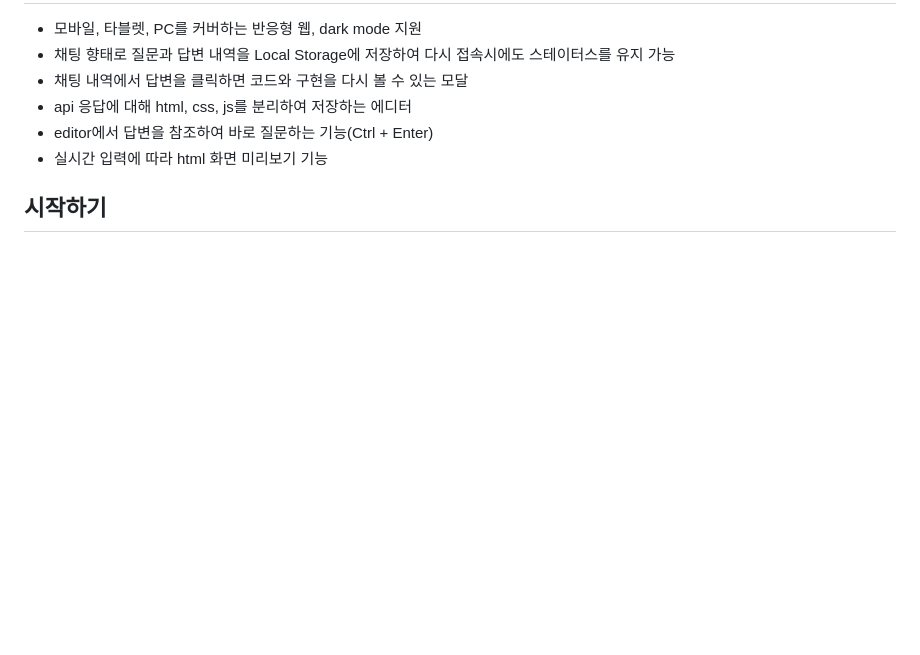
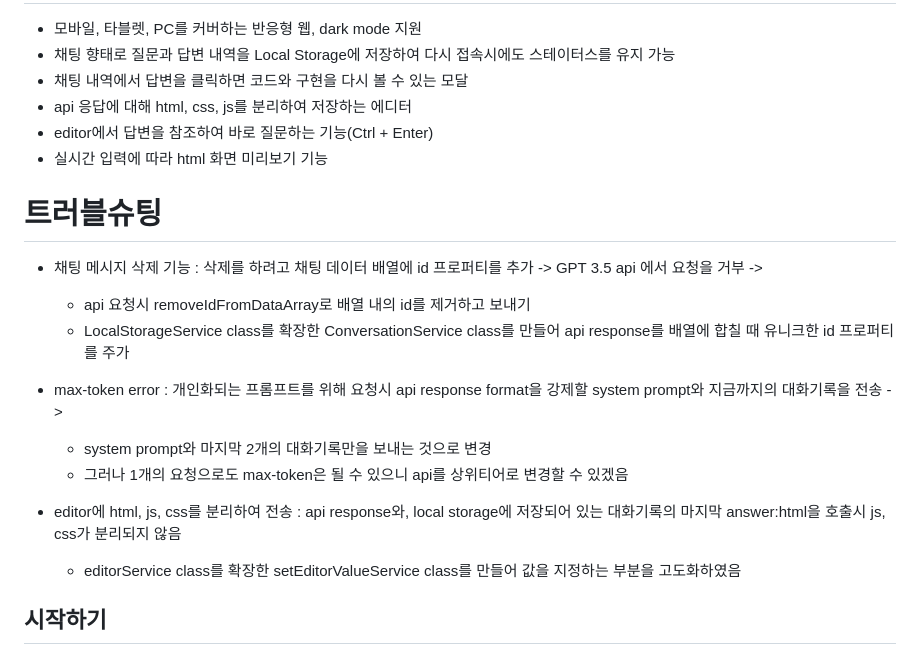
Before and after one commit to matty255/code-helper, a Markdown page: README.md, the part around the change. GitHub-like rendering; blank space fills up the shorter version.

Commit message:
readme: 트러블 슈팅 추가

```diff
--- a/README.md
+++ b/README.md
@@ -161,6 +161,21 @@ flowchart TB
 - editor에서 답변을 참조하여 바로 질문하는 기능(Ctrl + Enter)
 - 실시간 입력에 따라 html 화면 미리보기 기능
 
+# 트러블슈팅
+
+- 채팅 메시지 삭제 기능 : 삭제를 하려고 채팅 데이터 배열에 id 프로퍼티를 추가 -> GPT 3.5 api 에서 요청을 거부 ->
+
+  - api 요청시 removeIdFromDataArray로 배열 내의 id를 제거하고 보내기
+  - LocalStorageService class를 확장한 ConversationService class를 만들어 api response를 배열에 합칠 때 유니크한 id 프로퍼티를 주가
+
+- max-token error : 개인화되는 프롬프트를 위해 요청시 api response format을 강제할 system prompt와 지금까지의 대화기록을 전송 ->
+
+  - system prompt와 마지막 2개의 대화기록만을 보내는 것으로 변경
+  - 그러나 1개의 요청으로도 max-token은 될 수 있으니 api를 상위티어로 변경할 수 있겠음
+
+- editor에 html, js, css를 분리하여 전송 : api response와, local storage에 저장되어 있는 대화기록의 마지막 answer:html을 호출시 js, css가 분리되지 않음
+  - editorService class를 확장한 setEditorValueService class를 만들어 값을 지정하는 부분을 고도화하였음
+
 ## 시작하기
 
 Code Helper를 시작하려면 이 저장소를 클론하고 `index.html`을 브라우저에서 열어보세요. GPT-3.5 API와 통신하기 위해 인터넷 접속이 필요합니다. git page에서 열 수 있습니다.
```
